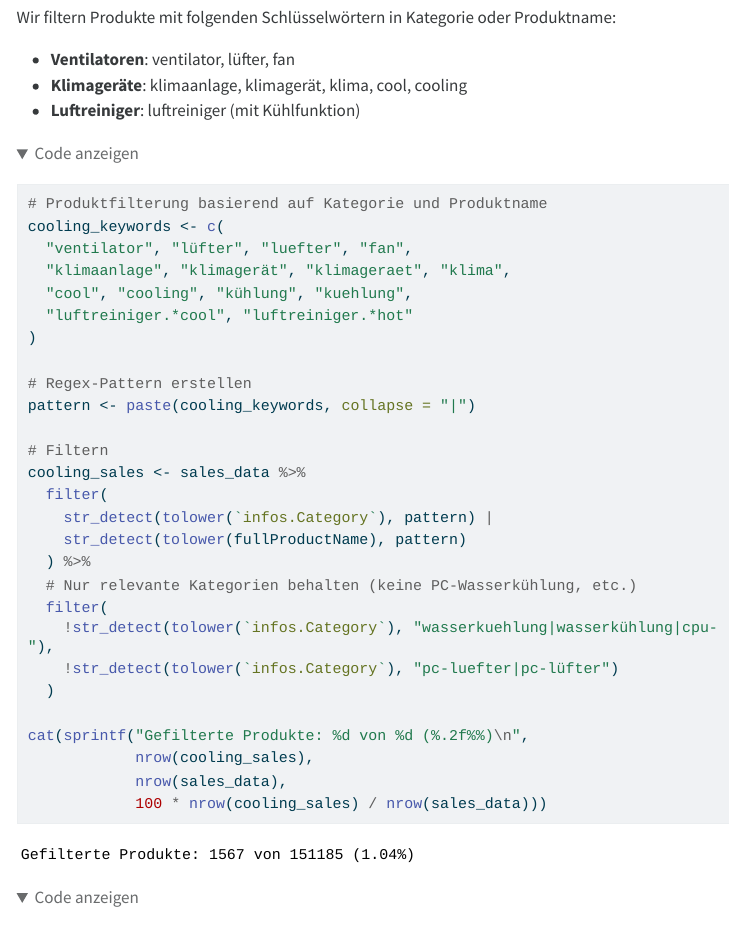
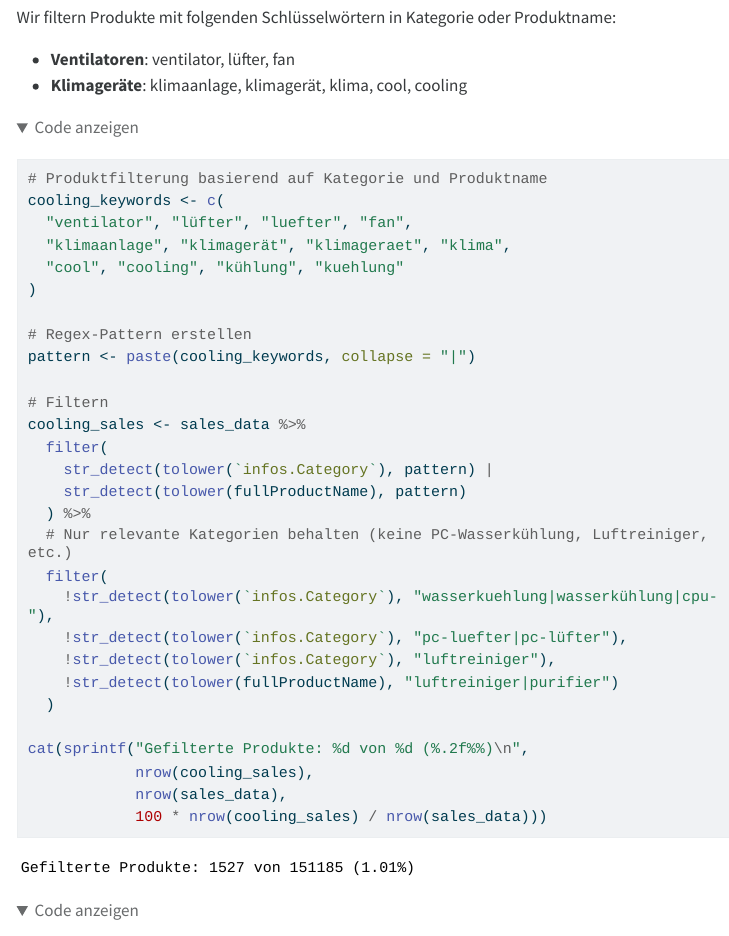
Before and after one commit to Fab1anlocher/Cooling, a Quarto document (Cooling_Analysis.qmd): the page in a window 1100 px wide, from 2630 px down. The pictures show the output file Cooling_Analysis.html that the author committed with the source, opened offline; folded parts are opened; menus at the side of the page are left out; long lines of code are wrapped.

Commit message:
Remove Luftreiniger from analysis - focus only on Ventilatoren and Klimageräte

````diff
--- a/Cooling_Analysis.qmd
+++ b/Cooling_Analysis.qmd
@@ -99,15 +99,13 @@ Wir filtern Produkte mit folgenden Schlüsselwörtern in Kategorie oder Produktn
 
 - **Ventilatoren**: ventilator, lüfter, fan
 - **Klimageräte**: klimaanlage, klimagerät, klima, cool, cooling
-- **Luftreiniger**: luftreiniger (mit Kühlfunktion)
 
 ```{r filter-cooling-products}
 # Produktfilterung basierend auf Kategorie und Produktname
 cooling_keywords <- c(
   "ventilator", "lüfter", "luefter", "fan",
   "klimaanlage", "klimagerät", "klimageraet", "klima",
-  "cool", "cooling", "kühlung", "kuehlung",
-  "luftreiniger.*cool", "luftreiniger.*hot"
+  "cool", "cooling", "kühlung", "kuehlung"
 )
 
 # Regex-Pattern erstellen
@@ -119,10 +117,12 @@ cooling_sales <- sales_data %>%
     str_detect(tolower(`infos.Category`), pattern) |
     str_detect(tolower(fullProductName), pattern)
   ) %>%
-  # Nur relevante Kategorien behalten (keine PC-Wasserkühlung, etc.)
+  # Nur relevante Kategorien behalten (keine PC-Wasserkühlung, Luftreiniger, etc.)
   filter(
     !str_detect(tolower(`infos.Category`), "wasserkuehlung|wasserkühlung|cpu-"),
-    !str_detect(tolower(`infos.Category`), "pc-luefter|pc-lüfter")
+    !str_detect(tolower(`infos.Category`), "pc-luefter|pc-lüfter"),
+    !str_detect(tolower(`infos.Category`), "luftreiniger"),
+    !str_detect(tolower(fullProductName), "luftreiniger|purifier")
   )
 
 cat(sprintf("Gefilterte Produkte: %d von %d (%.2f%%)\n",
````
Also changed, not shown: Cooling_Analysis.html, Cooling_Analysis.pdf.
